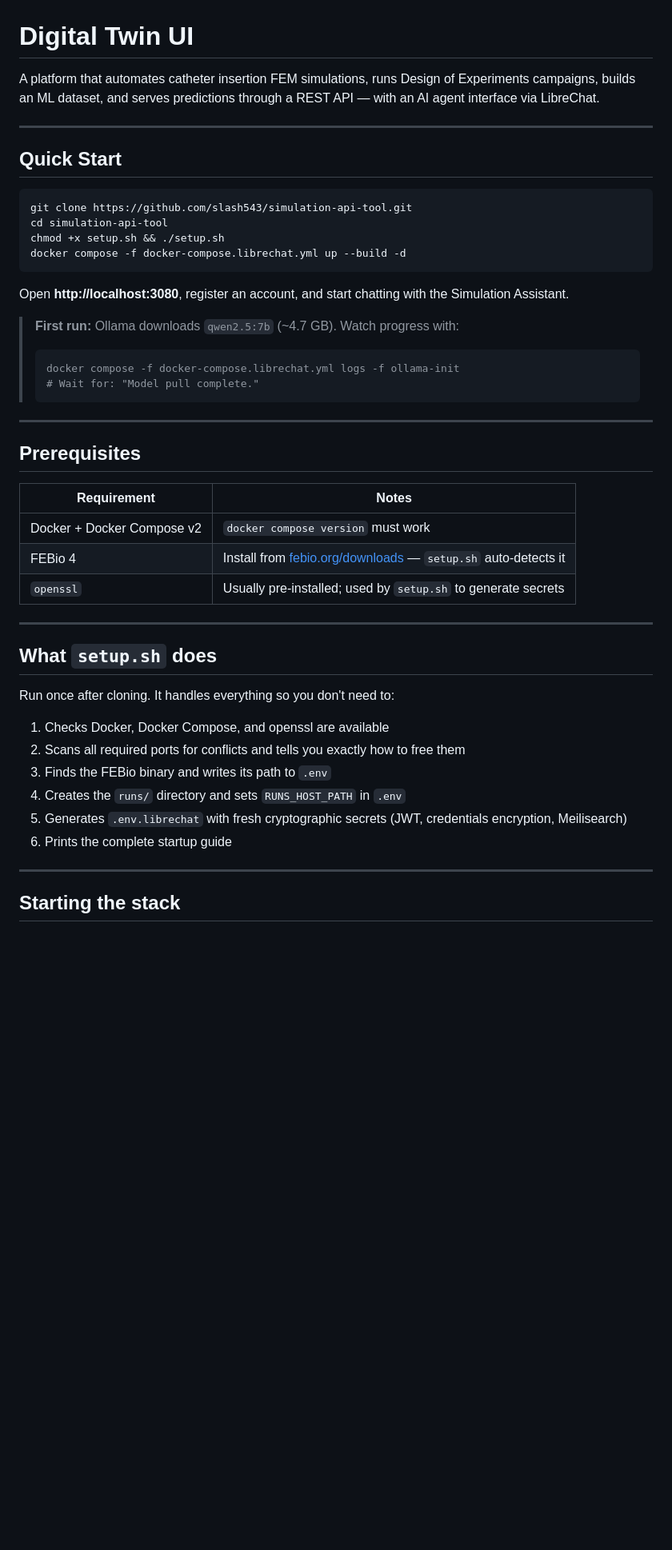
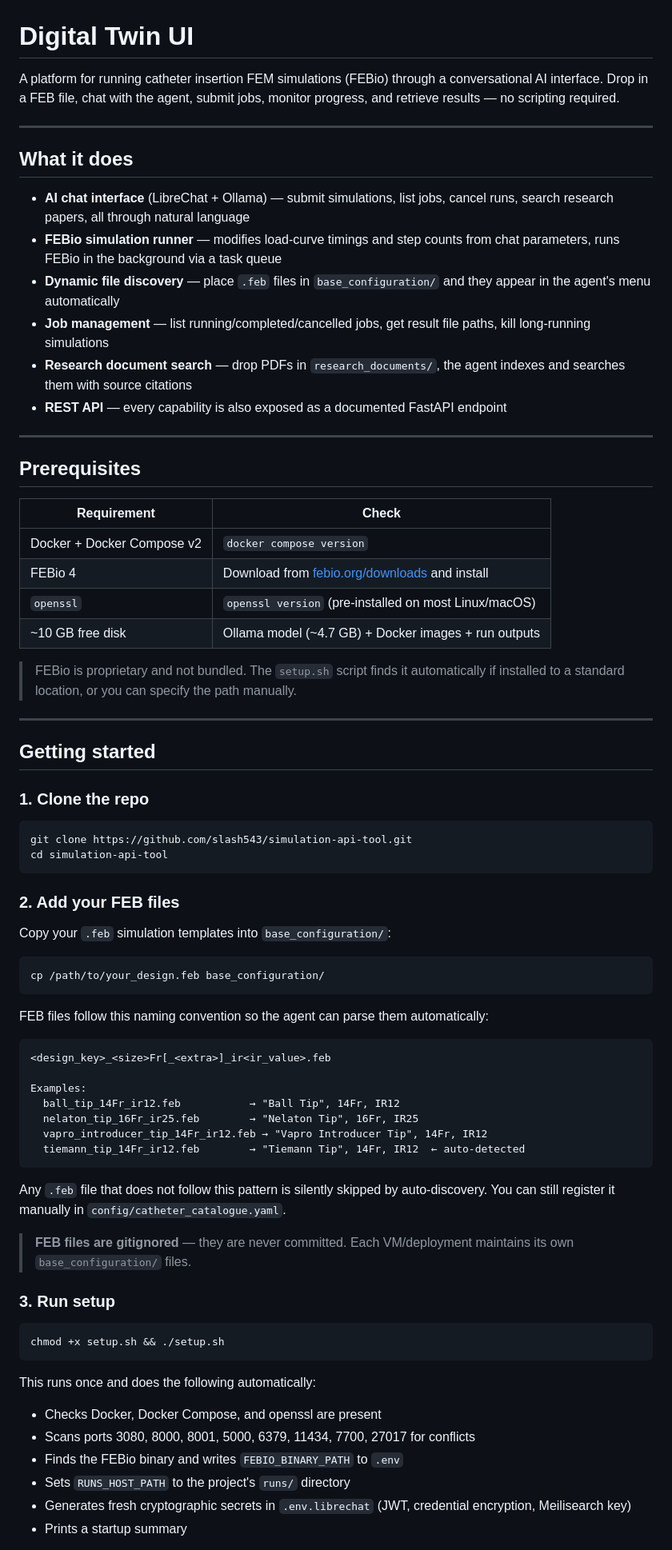
Before and after one commit to slash543/simulation-api-tool, a Markdown page: README.md, the part around one of its changes. Shown at 80% size. GitHub-like rendering; blank space fills up the shorter version.

````diff
--- a/README.md
+++ b/README.md
@@ -1,49 +1,78 @@
 # Digital Twin UI
 
-A platform that automates catheter insertion FEM simulations, runs Design of Experiments campaigns, builds an ML dataset, and serves predictions through a REST API — with an AI agent interface via LibreChat.
+A platform for running catheter insertion FEM simulations (FEBio) through a conversational AI interface. Drop in a FEB file, chat with the agent, submit jobs, monitor progress, and retrieve results — no scripting required.
 
 ---
 
-## Quick Start
+## What it does
 
-```bash
-git clone https://github.com/slash543/simulation-api-tool.git
-cd simulation-api-tool
-chmod +x setup.sh && ./setup.sh
-docker compose -f docker-compose.librechat.yml up --build -d
-```
-
-Open **http://localhost:3080**, register an account, and start chatting with the Simulation Assistant.
-
-> **First run:** Ollama downloads `qwen2.5:7b` (~4.7 GB). Watch progress with:
-> ```bash
-> docker compose -f docker-compose.librechat.yml logs -f ollama-init
-> # Wait for: "Model pull complete."
-> ```
+- **AI chat interface** (LibreChat + Ollama) — submit simulations, list jobs, cancel runs, search research papers, all through natural language
+- **FEBio simulation runner** — modifies load-curve timings and step counts from chat parameters, runs FEBio in the background via a task queue
+- **Dynamic file discovery** — place `.feb` files in `base_configuration/` and they appear in the agent's menu automatically
+- **Job management** — list running/completed/cancelled jobs, get result file paths, kill long-running simulations
+- **Research document search** — drop PDFs in `research_documents/`, the agent indexes and searches them with source citations
+- **REST API** — every capability is also exposed as a documented FastAPI endpoint
 
 ---
 
 ## Prerequisites
 
-| Requirement | Notes |
+| Requirement | Check |
 |---|---|
-| Docker + Docker Compose v2 | `docker compose version` must work |
-| FEBio 4 | Install from [febio.org/downloads](https://febio.org/downloads/) — `setup.sh` auto-detects it |
-| `openssl` | Usually pre-installed; used by `setup.sh` to generate secrets |
+| Docker + Docker Compose v2 | `docker compose version` |
+| FEBio 4 | Download from [febio.org/downloads](https://febio.org/downloads/) and install |
+| `openssl` | `openssl version` (pre-installed on most Linux/macOS) |
+| ~10 GB free disk | Ollama model (~4.7 GB) + Docker images + run outputs |
+
+> FEBio is proprietary and not bundled. The `setup.sh` script finds it automatically if installed to a standard location, or you can specify the path manually.
 
 ---
 
-## What `setup.sh` does
+## Getting started
 
-Run once after cloning. It handles everything so you don't need to:
+### 1. Clone the repo
 
-1. Checks Docker, Docker Compose, and openssl are available
-2. Scans all required ports for conflicts and tells you exactly how to free them
-3. Finds the FEBio binary and writes its path to `.env`
-4. Creates the `runs/` directory and sets `RUNS_HOST_PATH` in `.env`
-5. Generates `.env.librechat` with fresh cryptographic secrets (JWT, credentials encryption, Meilisearch)
-6. Prints the complete startup guide
+```bash
+git clone https://github.com/slash543/simulation-api-tool.git
+cd simulation-api-tool
+```
 
----
+### 2. Add your FEB files
 
-## Starting the stack
+Copy your `.feb` simulation templates into `base_configuration/`:
+
+```bash
+cp /path/to/your_design.feb base_configuration/
+```
+
+FEB files follow this naming convention so the agent can parse them automatically:
+
+```
+<design_key>_<size>Fr[_<extra>]_ir<ir_value>.feb
+
+Examples:
+  ball_tip_14Fr_ir12.feb           → "Ball Tip", 14Fr, IR12
+  nelaton_tip_16Fr_ir25.feb        → "Nelaton Tip", 16Fr, IR25
+  vapro_introducer_tip_14Fr_ir12.feb → "Vapro Introducer Tip", 14Fr, IR12
+  tiemann_tip_14Fr_ir12.feb        → "Tiemann Tip", 14Fr, IR12  ← auto-detected
+```
+
+Any `.feb` file that does not follow this pattern is silently skipped by auto-discovery. You can still register it manually in `config/catheter_catalogue.yaml`.
+
+> **FEB files are gitignored** — they are never committed. Each VM/deployment maintains its own `base_configuration/` files.
+
+### 3. Run setup
+
+```bash
+chmod +x setup.sh && ./setup.sh
+```
+
+This runs once and does the following automatically:
+
+- Checks Docker, Docker Compose, and openssl are present
+- Scans ports 3080, 8000, 8001, 5000, 6379, 11434, 7700, 27017 for conflicts
+- Finds the FEBio binary and writes `FEBIO_BINARY_PATH` to `.env`
+- Sets `RUNS_HOST_PATH` to the project's `runs/` directory
+- Generates fresh cryptographic secrets in `.env.librechat` (JWT, credential encryption, Meilisearch key)
+- Prints a startup summary
+
````
Also changed, not shown: other parts of README.md (+269 -234 lines).
